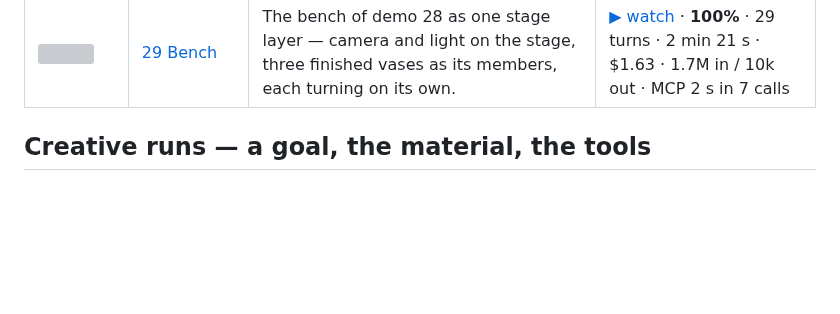
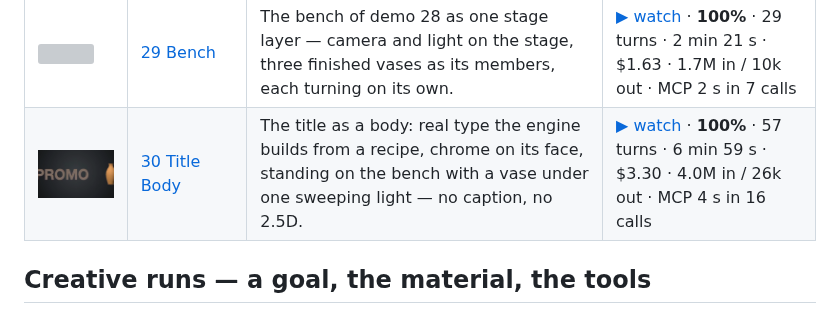
Before and after one commit to GarAlex/promoshot, a Markdown page: demo.md, the part around the change. Rendered like a GitHub page; pictures changed too: docs/demo/30-title-body/thumb.png (added); blank space fills up the shorter version; grey boxes are pictures that could not be loaded.

Commit message:
demo.md: 30 title body (100%) — real type as a body, authored by a fresh agent

```diff
--- a/demo.md
+++ b/demo.md
@@ -56,6 +56,7 @@ million-odd tokens costs a couple of dollars at list.
 | <a href="docs/demo/demo27.md"><img src="docs/demo/27-materials/thumb.png" width="160"></a> | [27 Materials](docs/demo/demo27.md) | Three curved bodies — chrome, matte, glazed — on one bench under a key light that sweeps across them, the camera drifting. | [▶ watch](https://github.com/garalex/promoshot/raw/demo-media/27-materials.mp4) · **92%** · 34 turns · 2 min 27 s · $1.43 · 1.5M in / 10k out · MCP 2 s in 9 calls |
 | <a href="docs/demo/demo28.md"><img src="docs/demo/28-finishes/thumb.png" width="160"></a> | [28 Finishes](docs/demo/demo28.md) | One vase three ways — chrome, matte, gloss — the finish written on the binding rather than baked into the file, under a light that sweeps across them. | [▶ watch](https://github.com/garalex/promoshot/raw/demo-media/28-finishes.mp4) · **100%** · 27 turns · 2 min 57 s · $1.49 · 1.5M in / 11k out · MCP 5 s in 7 calls |
 | <a href="docs/demo/demo29.md"><img src="docs/demo/29-bench/thumb.png" width="160"></a> | [29 Bench](docs/demo/demo29.md) | The bench of demo 28 as one stage layer — camera and light on the stage, three finished vases as its members, each turning on its own. | [▶ watch](https://github.com/garalex/promoshot/raw/demo-media/29-bench.mp4) · **100%** · 29 turns · 2 min 21 s · $1.63 · 1.7M in / 10k out · MCP 2 s in 7 calls |
+| <a href="docs/demo/demo30.md"><img src="docs/demo/30-title-body/thumb.png" width="160"></a> | [30 Title Body](docs/demo/demo30.md) | The title as a body: real type the engine builds from a recipe, chrome on its face, standing on the bench with a vase under one sweeping light — no caption, no 2.5D. | [▶ watch](https://github.com/garalex/promoshot/raw/demo-media/30-title-body.mp4) · **100%** · 57 turns · 6 min 59 s · $3.30 · 4.0M in / 26k out · MCP 4 s in 16 calls |
 
 
 ## Creative runs — a goal, the material, the tools
```
Also changed, not shown: docs/demo/demo30.md (added, +72 -0 lines), docs/demo/30-title-body/contact-reference.png (added), docs/demo/30-title-body/contact-result.png (added), 6 other files.
